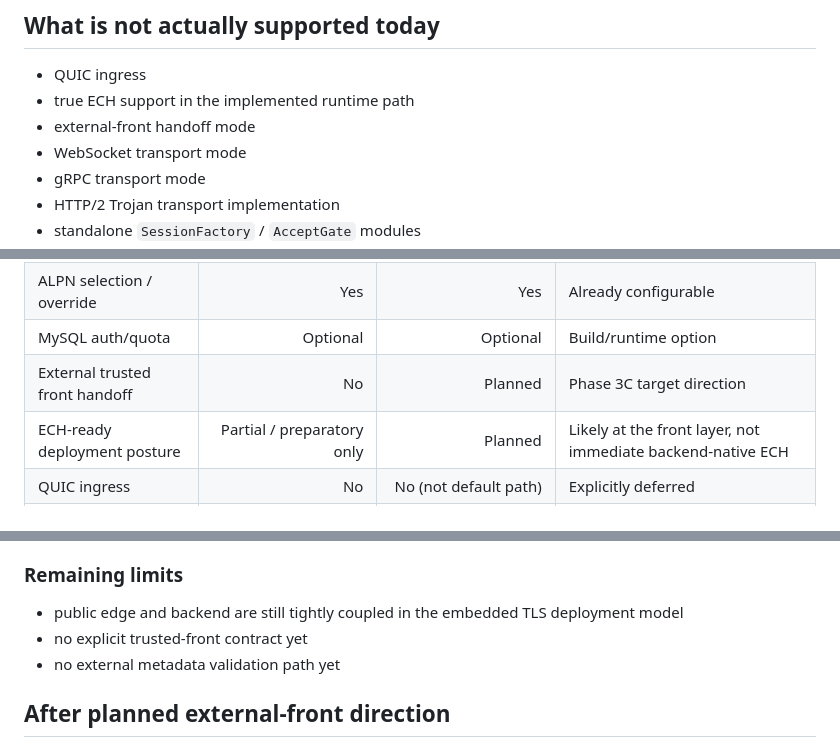
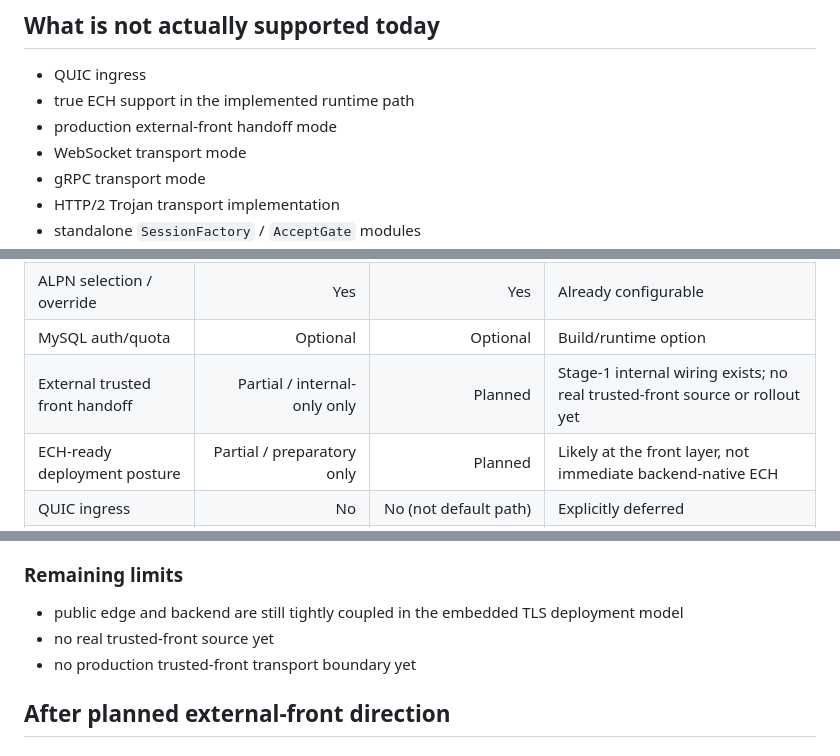
Before and after one commit to proxy-trojan/trojan-obfuscation, a Markdown page: docs/final-capability-comparison.md, 3 parts joined by grey strips. GitHub-like rendering.

Commit message:
docs: wrap up phase 3c external-front preparation

```diff
--- a/docs/final-capability-comparison.md
+++ b/docs/final-capability-comparison.md
@@ -47,7 +47,7 @@ It avoids claiming transport or anti-detection properties that the codebase does
 ## What is not actually supported today
 - QUIC ingress
 - true ECH support in the implemented runtime path
-- external-front handoff mode
+- production external-front handoff mode
 - WebSocket transport mode
 - gRPC transport mode
 - HTTP/2 Trojan transport implementation
@@ -85,7 +85,7 @@ The current roadmap aims to make the backend ready for:
 | Plain HTTP response | Yes | Yes | Useful for simple camouflage |
 | ALPN selection / override | Yes | Yes | Already configurable |
 | MySQL auth/quota | Optional | Optional | Build/runtime option |
-| External trusted front handoff | No | Planned | Phase 3C target direction |
+| External trusted front handoff | Partial / internal-only only | Planned | Stage-1 internal wiring exists; no real trusted-front source or rollout yet |
 | ECH-ready deployment posture | Partial / preparatory only | Planned | Likely at the front layer, not immediate backend-native ECH |
 | QUIC ingress | No | No (not default path) | Explicitly deferred |
 | WebSocket transport | No | No | Not on current roadmap |
@@ -184,8 +184,8 @@ The external-front direction is chosen for architecture and probe-resistance pot
 
 ### Remaining limits
 - public edge and backend are still tightly coupled in the embedded TLS deployment model
-- no explicit trusted-front contract yet
-- no external metadata validation path yet
+- no real trusted-front source yet
+- no production trusted-front transport boundary yet
 
 ## After planned external-front direction
 ### Expected security improvements
```
Also changed, not shown: docs/phase-3c-wrap-up.md (added, +139 -0 lines).
